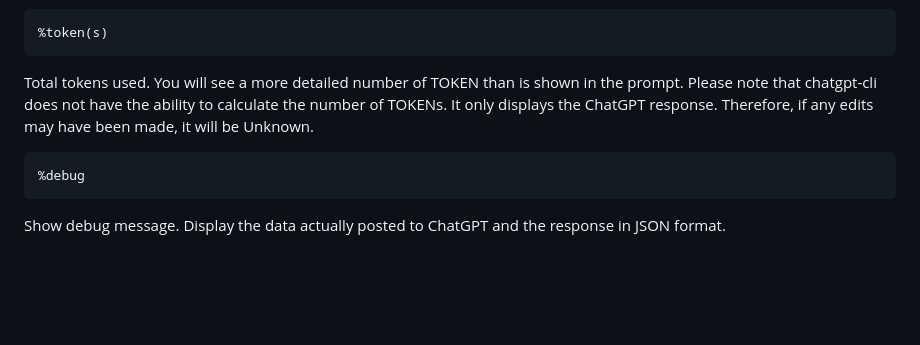
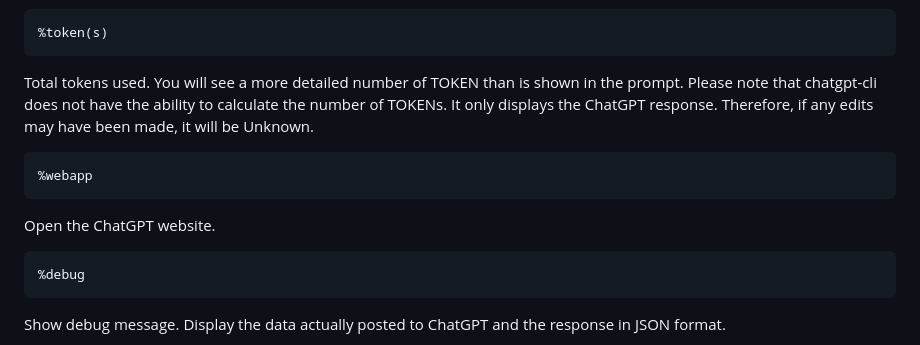
Before and after one commit to kojix2/chatgpt-cli, a Markdown page: README.md, the part around the change. Rendered like a GitHub page; blank space fills up the shorter version.

````diff
--- a/README.md
+++ b/README.md
@@ -185,6 +185,12 @@ Load data from auto saved data file. We humans forget to save data. Therefore, t
 Total tokens used. You will see a more detailed number of TOKEN than is shown in the prompt. Please note that chatgpt-cli does not have the ability to calculate the number of TOKENs. It only displays the ChatGPT response. Therefore, if any edits may have been made, it will be Unknown.
 
 ```
+%webapp
+```
+
+Open the ChatGPT website.
+
+```
 %debug
 ```
 
````
